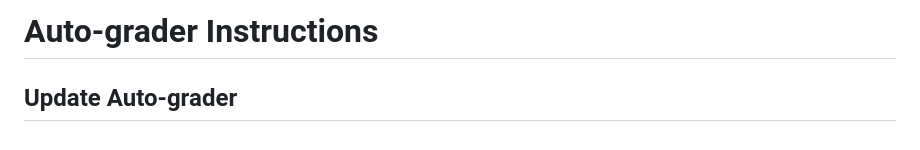
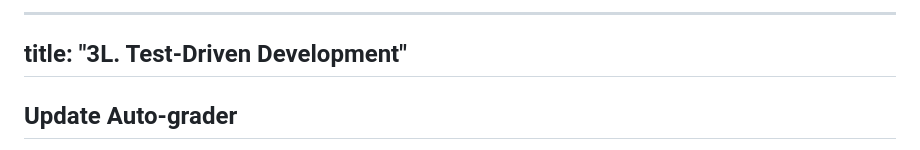
Before and after one commit to DhruvDh/itsc-2214-readings, a Markdown page: labs/04_3l_test_driven_development.md, the part around one of its changes. GitHub-like rendering.

Commit message:
update title, minor fixes

```diff
--- a/labs/04_3l_test_driven_development.md
+++ b/labs/04_3l_test_driven_development.md
@@ -1,5 +1,7 @@
 
-# Auto-grader Instructions
+---
+title: "3L. Test-Driven Development"
+---
 
 ## Update Auto-grader
 
```
Also changed, not shown: other parts of labs/04_3l_test_driven_development.md (+1 -1 lines).
